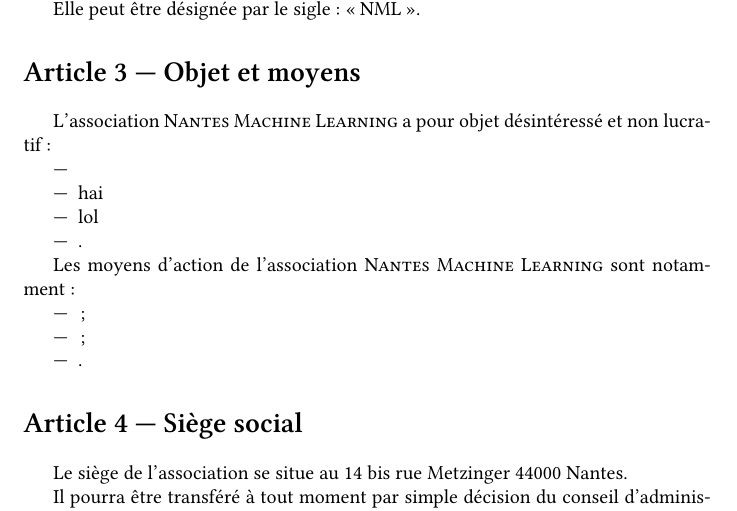
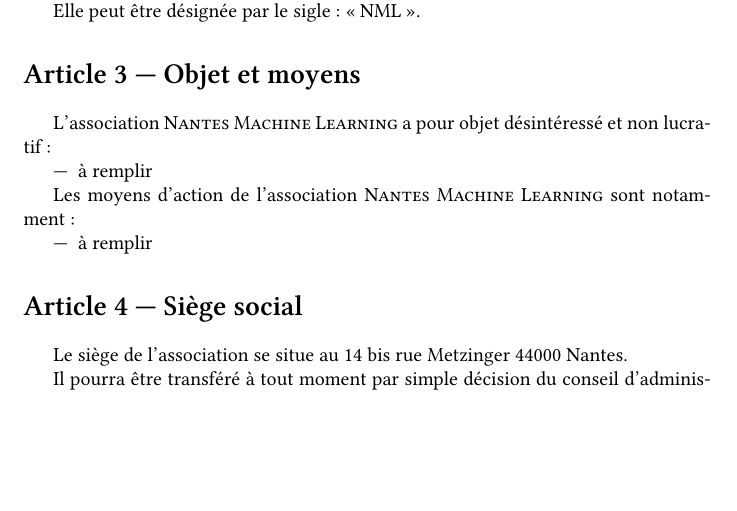
Before and after one commit to nantes-machine-learning-meetup/NMLA, a LaTeX document (statuts.tex): part of page 1 of 7, cut so that both start at the same text, the shorter picture padded with empty space. Compiled offline with XeLaTeX.

Commit message:
better placeholders ~~

```diff
--- a/statuts.tex
+++ b/statuts.tex
@@ -40,18 +40,13 @@
 L'association \Nom{} a pour objet désintéressé et non lucratif~:
 
 \begin{itemize}
-\item
-\item hai
-\item lol
-\item .
+\item à remplir
 \end{itemize}
 
 Les moyens d'action de l'association \Nom{} sont notamment~:
 
 \begin{itemize}
-\item ;
-\item ;
-\item .
+\item à remplir
 \end{itemize}
 
 \section{Siège social}
```
Also changed, not shown: statuts.pdf.
